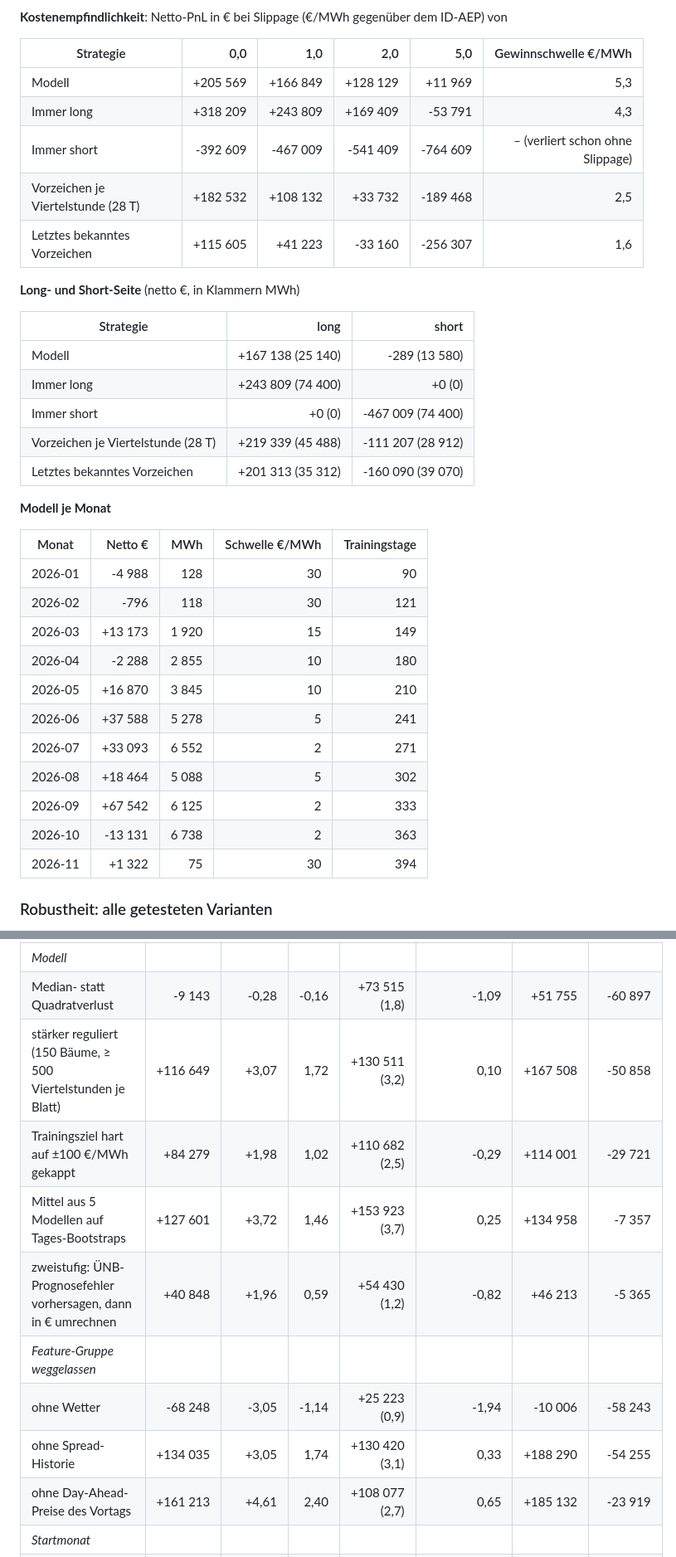
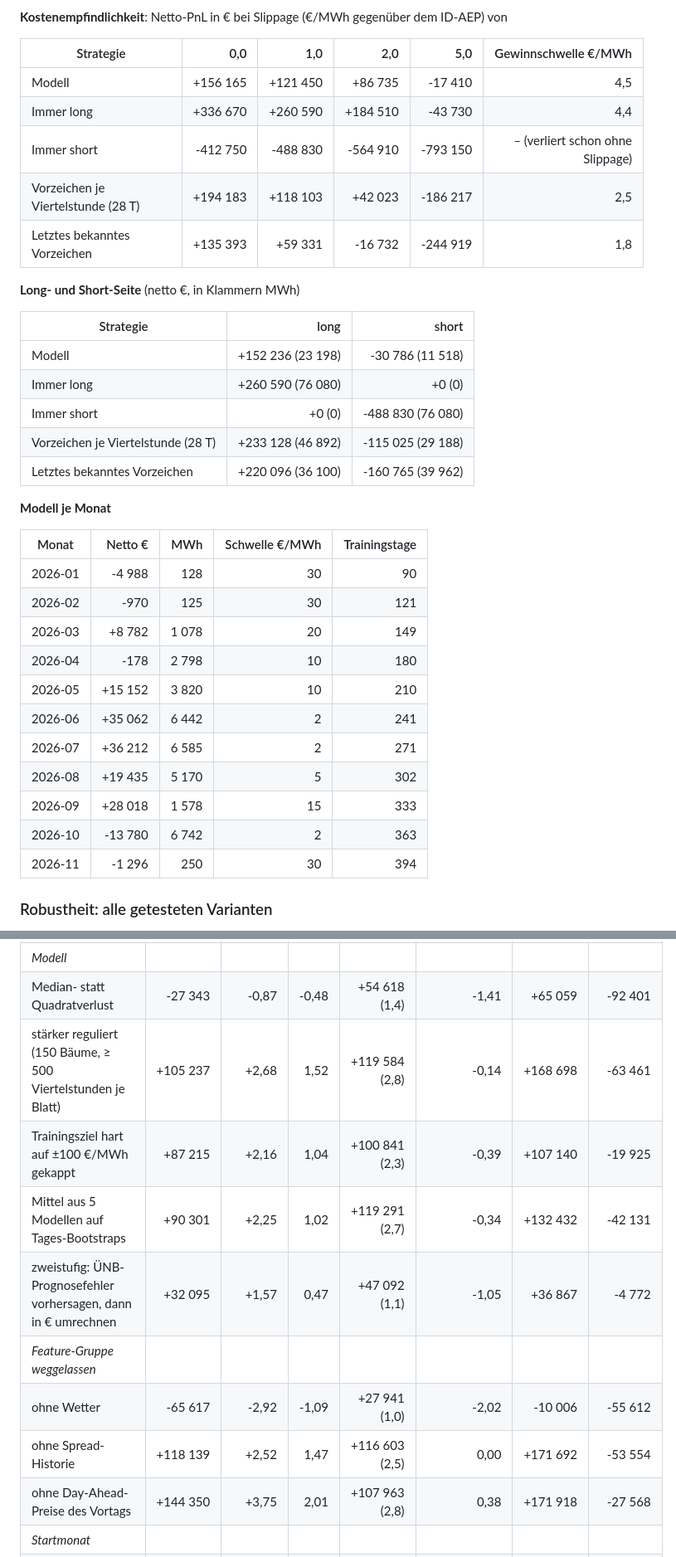
Before and after one commit to ak16o7/de-power-spread, a Markdown page: reports/REPORT.md, 2 parts joined by grey strips. Shown at 83% size. Drawn GitHub-style.

```diff
--- a/reports/REPORT.md
+++ b/reports/REPORT.md
@@ -43,37 +43,37 @@ Testzeitraum 2026-01-01 bis 2026-11-06 (310 Tage, walk-forward, jeder Monat out-
 
 | Strategie | 0,0 | 1,0 | 2,0 | 5,0 | Gewinnschwelle €/MWh |
 |---|---:|---:|---:|---:|---:|
-| Modell | +205 569 | +166 849 | +128 129 | +11 969 | 5,3 |
-| Immer long | +318 209 | +243 809 | +169 409 | -53 791 | 4,3 |
-| Immer short | -392 609 | -467 009 | -541 409 | -764 609 | – (verliert schon ohne Slippage) |
-| Vorzeichen je Viertelstunde (28 T) | +182 532 | +108 132 | +33 732 | -189 468 | 2,5 |
-| Letztes bekanntes Vorzeichen | +115 605 | +41 223 | -33 160 | -256 307 | 1,6 |
+| Modell | +156 165 | +121 450 | +86 735 | -17 410 | 4,5 |
+| Immer long | +336 670 | +260 590 | +184 510 | -43 730 | 4,4 |
+| Immer short | -412 750 | -488 830 | -564 910 | -793 150 | – (verliert schon ohne Slippage) |
+| Vorzeichen je Viertelstunde (28 T) | +194 183 | +118 103 | +42 023 | -186 217 | 2,5 |
+| Letztes bekanntes Vorzeichen | +135 393 | +59 331 | -16 732 | -244 919 | 1,8 |
 
 **Long- und Short-Seite** (netto €, in Klammern MWh)
 
 | Strategie | long | short |
 |---|---:|---:|
-| Modell | +167 138 (25 140) | -289 (13 580) |
-| Immer long | +243 809 (74 400) | +0 (0) |
-| Immer short | +0 (0) | -467 009 (74 400) |
-| Vorzeichen je Viertelstunde (28 T) | +219 339 (45 488) | -111 207 (28 912) |
-| Letztes bekanntes Vorzeichen | +201 313 (35 312) | -160 090 (39 070) |
+| Modell | +152 236 (23 198) | -30 786 (11 518) |
+| Immer long | +260 590 (76 080) | +0 (0) |
+| Immer short | +0 (0) | -488 830 (76 080) |
+| Vorzeichen je Viertelstunde (28 T) | +233 128 (46 892) | -115 025 (29 188) |
+| Letztes bekanntes Vorzeichen | +220 096 (36 100) | -160 765 (39 962) |
 
 **Modell je Monat**
 
 | Monat | Netto € | MWh | Schwelle €/MWh | Trainingstage |
 |---|---:|---:|---:|---:|
 | 2026-01 | -4 988 | 128 | 30 | 90 |
-| 2026-02 | -796 | 118 | 30 | 121 |
-| 2026-03 | +13 173 | 1 920 | 15 | 149 |
-| 2026-04 | -2 288 | 2 855 | 10 | 180 |
-| 2026-05 | +16 870 | 3 845 | 10 | 210 |
-| 2026-06 | +37 588 | 5 278 | 5 | 241 |
-| 2026-07 | +33 093 | 6 552 | 2 | 271 |
-| 2026-08 | +18 464 | 5 088 | 5 | 302 |
-| 2026-09 | +67 542 | 6 125 | 2 | 333 |
-| 2026-10 | -13 131 | 6 738 | 2 | 363 |
-| 2026-11 | +1 322 | 75 | 30 | 394 |
+| 2026-02 | -970 | 125 | 30 | 121 |
+| 2026-03 | +8 782 | 1 078 | 20 | 149 |
+| 2026-04 | -178 | 2 798 | 10 | 180 |
+| 2026-05 | +15 152 | 3 820 | 10 | 210 |
+| 2026-06 | +35 062 | 6 442 | 2 | 241 |
+| 2026-07 | +36 212 | 6 585 | 2 | 271 |
+| 2026-08 | +19 435 | 5 170 | 5 | 302 |
+| 2026-09 | +28 018 | 1 578 | 15 | 333 |
+| 2026-10 | -13 780 | 6 742 | 2 | 363 |
+| 2026-11 | -1 296 | 250 | 30 | 394 |
 
 ### Robustheit: alle getesteten Varianten
 
@@ -98,11 +98,11 @@ Gleicher Walk-forward, gleiche Kosten. Vor dem ersten Backtest auf echten Daten
 | _Modell_ | | | | | | | |
-| Median- statt Quadratverlust | -9 143 | -0,28 | -0,16 | +73 515 (1,8) | -1,09 | +51 755 | -60 897 |
-| stärker reguliert (150 Bäume, ≥ 500 Viertelstunden je Blatt) | +116 649 | +3,07 | 1,72 | +130 511 (3,2) | 0,10 | +167 508 | -50 858 |
-| Trainingsziel hart auf ±100 €/MWh gekappt | +84 279 | +1,98 | 1,02 | +110 682 (2,5) | -0,29 | +114 001 | -29 721 |
-| Mittel aus 5 Modellen auf Tages-Bootstraps | +127 601 | +3,72 | 1,46 | +153 923 (3,7) | 0,25 | +134 958 | -7 357 |
-| zweistufig: ÜNB-Prognosefehler vorhersagen, dann in € umrechnen | +40 848 | +1,96 | 0,59 | +54 430 (1,2) | -0,82 | +46 213 | -5 365 |
+| Median- statt Quadratverlust | -27 343 | -0,87 | -0,48 | +54 618 (1,4) | -1,41 | +65 059 | -92 401 |
+| stärker reguliert (150 Bäume, ≥ 500 Viertelstunden je Blatt) | +105 237 | +2,68 | 1,52 | +119 584 (2,8) | -0,14 | +168 698 | -63 461 |
+| Trainingsziel hart auf ±100 €/MWh gekappt | +87 215 | +2,16 | 1,04 | +100 841 (2,3) | -0,39 | +107 140 | -19 925 |
+| Mittel aus 5 Modellen auf Tages-Bootstraps | +90 301 | +2,25 | 1,02 | +119 291 (2,7) | -0,34 | +132 432 | -42 131 |
+| zweistufig: ÜNB-Prognosefehler vorhersagen, dann in € umrechnen | +32 095 | +1,57 | 0,47 | +47 092 (1,1) | -1,05 | +36 867 | -4 772 |
 | _Feature-Gruppe weggelassen_ | | | | | | | |
-| ohne Wetter | -68 248 | -3,05 | -1,14 | +25 223 (0,9) | -1,94 | -10 006 | -58 243 |
-| ohne Spread-Historie | +134 035 | +3,05 | 1,74 | +130 420 (3,1) | 0,33 | +188 290 | -54 255 |
-| ohne Day-Ahead-Preise des Vortags | +161 213 | +4,61 | 2,40 | +108 077 (2,7) | 0,65 | +185 132 | -23 919 |
+| ohne Wetter | -65 617 | -2,92 | -1,09 | +27 941 (1,0) | -2,02 | -10 006 | -55 612 |
+| ohne Spread-Historie | +118 139 | +2,52 | 1,47 | +116 603 (2,5) | 0,00 | +171 692 | -53 554 |
+| ohne Day-Ahead-Preise des Vortags | +144 350 | +3,75 | 2,01 | +107 963 (2,8) | 0,38 | +171 918 | -27 568 |
 | _Startmonat_ | | | | | | | |
```
Also changed, not shown: other parts of reports/REPORT.md (+49 -49 lines), README.md (+28 -28 lines), reports/pnl.png, 4 other files.
